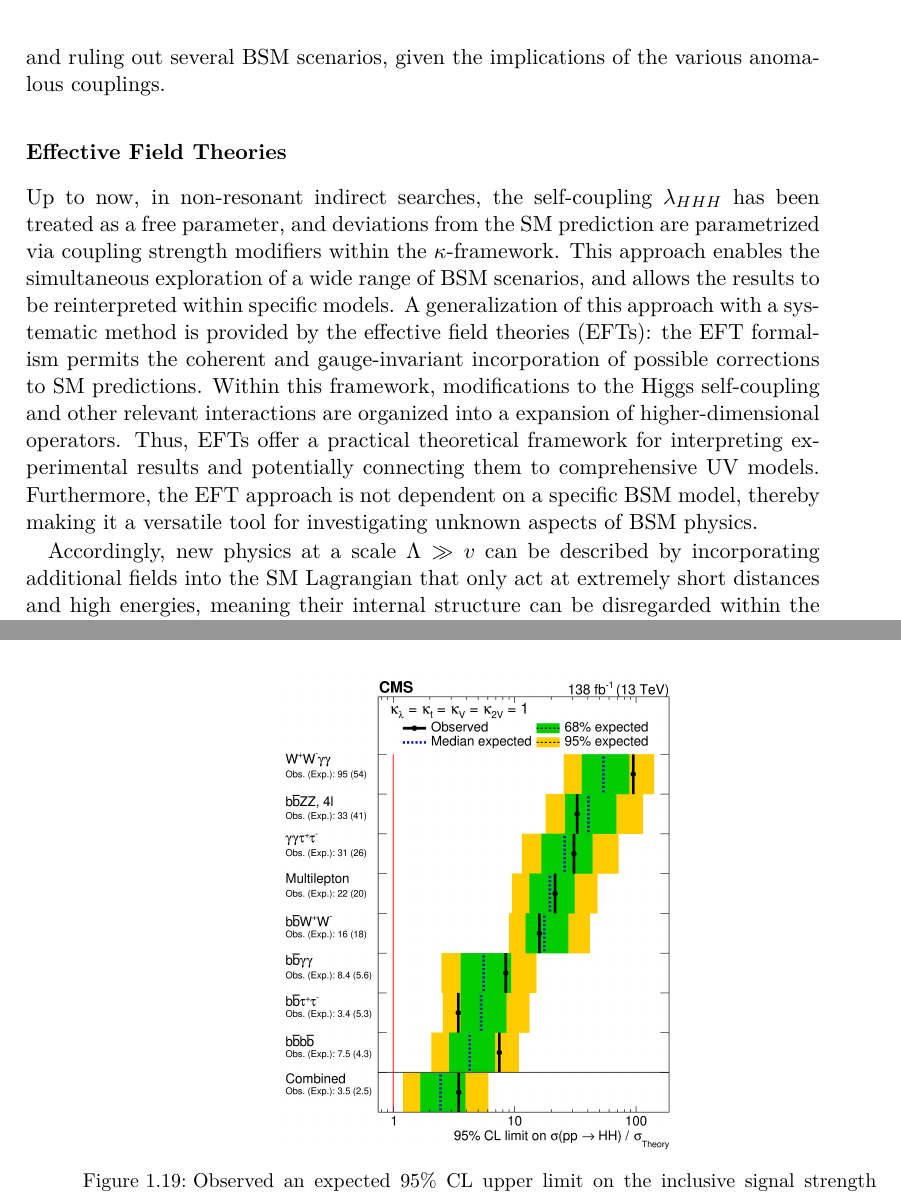
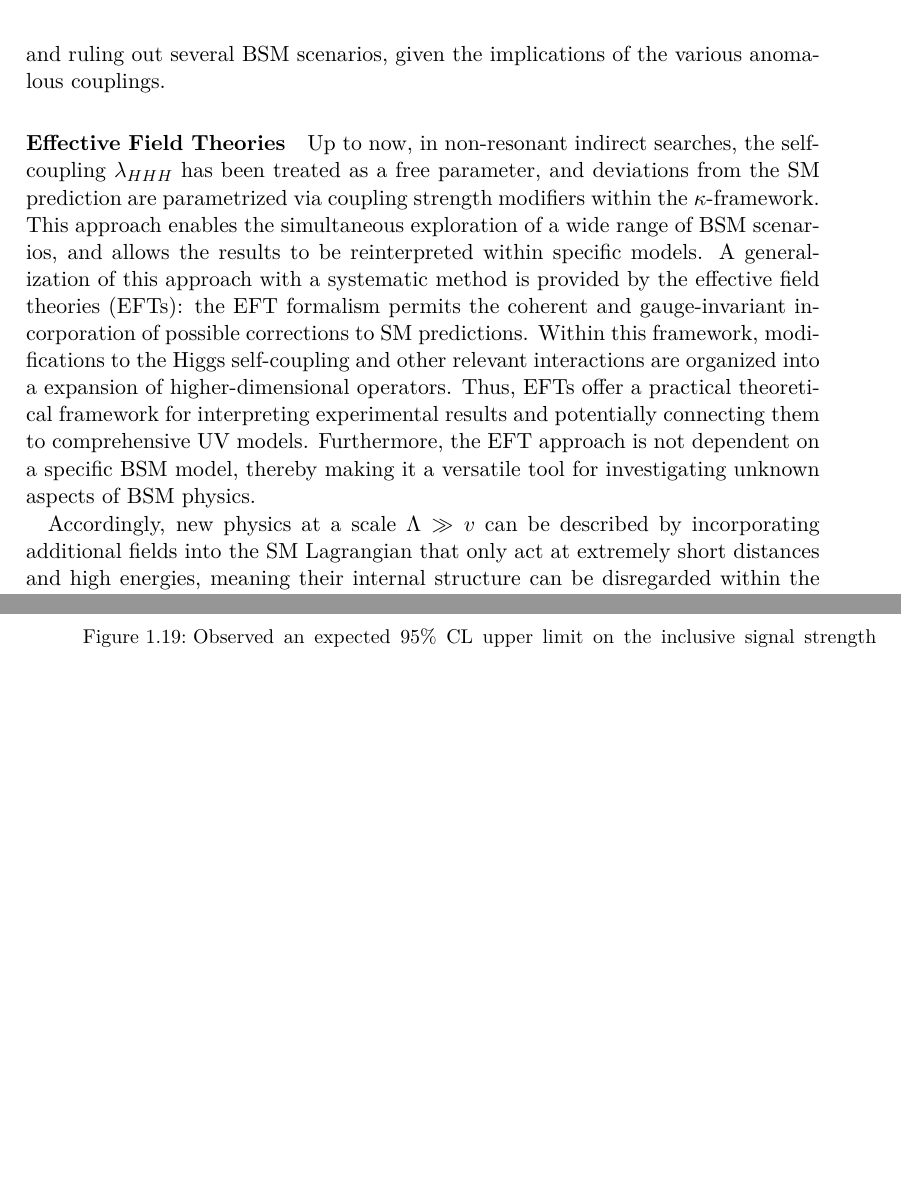
Before and after one commit to elviramartinv/Draft-Thesis, a LaTeX thesis (Thesis.tex, which reads Sources/Chapter_I.tex): two parts of pages 41 and 48 of 101, joined at a grey line, cut so that both start at the same text, the shorter picture padded with empty space. Compiled offline with pdfLaTeX.

Commit message:
Updates from Overleaf

```diff
--- a/Sources/Chapter_I.tex
+++ b/Sources/Chapter_I.tex
@@ -794,7 +794,7 @@ Variations in the coupling strength values also modify the kinematics of the HH
 \end{figure}
 
 
-\subsubsection{Effective Field Theories}
+\paragraph{Effective Field Theories}
 
 \noindent Up to now, in non-resonant indirect searches, the self-coupling $\lambda_{HHH}$ has been treated as a free parameter, and deviations from the SM prediction are parametrized via coupling strength modifiers within the $\kappa$-framework. This approach enables the simultaneous exploration of a wide range of BSM scenarios, and allows the results to be reinterpreted within specific models. A generalization of this approach with a systematic method is provided by the effective field theories (EFTs): the EFT formalism permits the coherent and gauge-invariant incorporation of possible corrections to SM predictions. Within this framework, modifications to the Higgs self-coupling and other relevant interactions are organized into a expansion of higher-dimensional operators. Thus, EFTs offer a practical theoretical framework for interpreting experimental results and potentially connecting them to comprehensive UV models. Furthermore, the EFT approach is not dependent on a specific BSM model, thereby making it a versatile tool for investigating unknown aspects of BSM physics.
 
```
